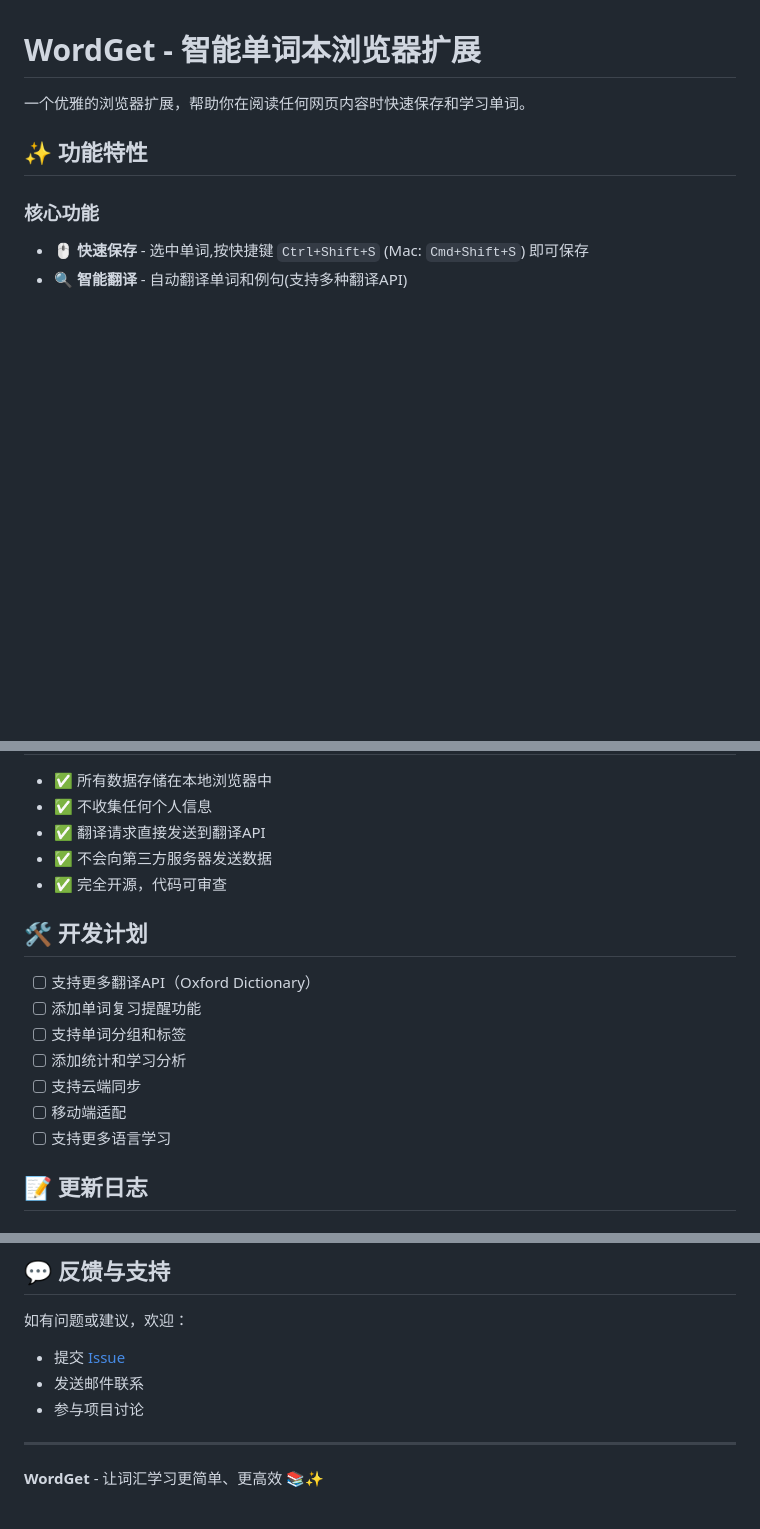
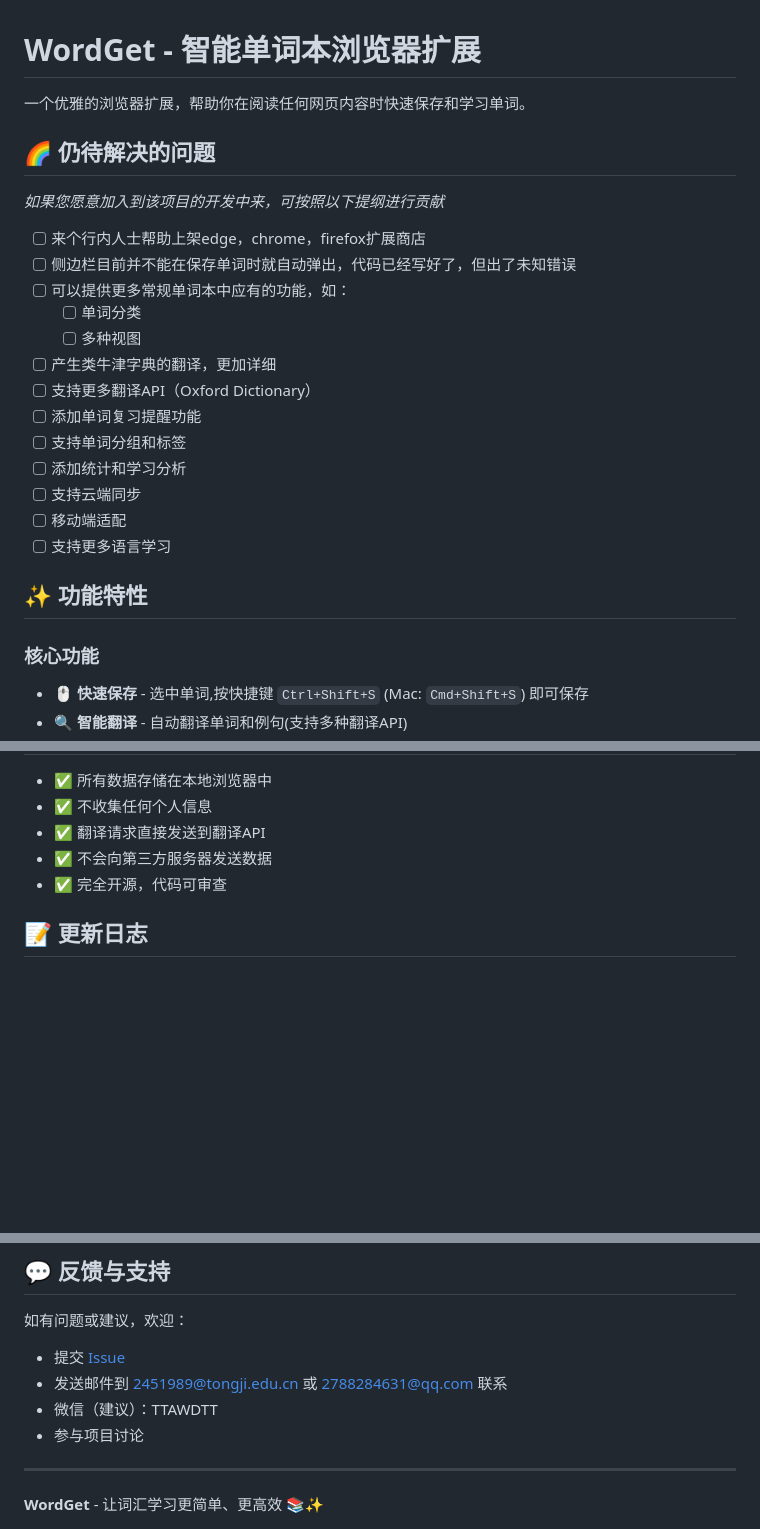
Before and after one commit to TTAWDTT/WordGet, a Markdown page: README.md, 3 parts joined by grey strips. Rendered like a GitHub page; blank space fills up the shorter version.

Commit message:
添加开发计划

```diff
--- a/README.md
+++ b/README.md
@@ -1,6 +1,22 @@
 # WordGet - 智能单词本浏览器扩展
 
 一个优雅的浏览器扩展，帮助你在阅读任何网页内容时快速保存和学习单词。
+
+## 🌈 仍待解决的问题
+*如果您愿意加入到该项目的开发中来，可按照以下提纲进行贡献*
+- [ ] 来个行内人士帮助上架edge，chrome，firefox扩展商店
+- [ ] 侧边栏目前并不能在保存单词时就自动弹出，代码已经写好了，但出了未知错误
+- [ ] 可以提供更多常规单词本中应有的功能，如：
+    - [ ] 单词分类
+    - [ ] 多种视图
+- [ ] 产生类牛津字典的翻译，更加详细
+- [ ] 支持更多翻译API（Oxford Dictionary）
+- [ ] 添加单词复习提醒功能
+- [ ] 支持单词分组和标签
+- [ ] 添加统计和学习分析
+- [ ] 支持云端同步
+- [ ] 移动端适配
+- [ ] 支持更多语言学习
 
 ## ✨ 功能特性
 
@@ -143,16 +159,6 @@ WordGet/
 - ✅ 不会向第三方服务器发送数据
 - ✅ 完全开源，代码可审查
 
-## 🛠️ 开发计划
-
-- [ ] 支持更多翻译API（Oxford Dictionary）
-- [ ] 添加单词复习提醒功能
-- [ ] 支持单词分组和标签
-- [ ] 添加统计和学习分析
-- [ ] 支持云端同步
-- [ ] 移动端适配
-- [ ] 支持更多语言学习
-
 ## 📝 更新日志
 
 ### v1.0.0 (2024)
@@ -181,7 +187,8 @@ WordGet/
 
 如有问题或建议，欢迎：
 - 提交 [Issue](https://github.com/TTAWDTT/WordGet/issues)
-- 发送邮件联系
+- 发送邮件到 2451989@tongji.edu.cn 或 2788284631@qq.com 联系
+- 微信（建议）：TTAWDTT
 - 参与项目讨论
 
 ---
```
